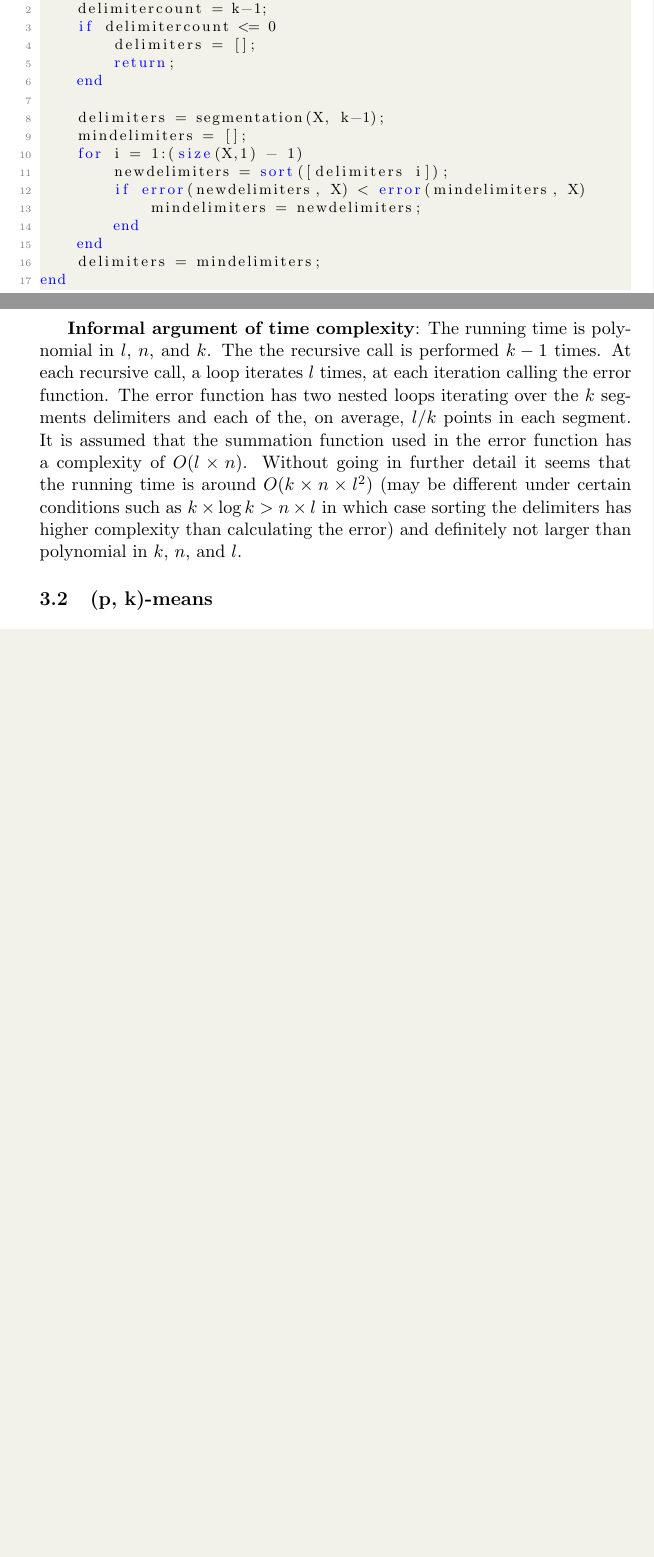
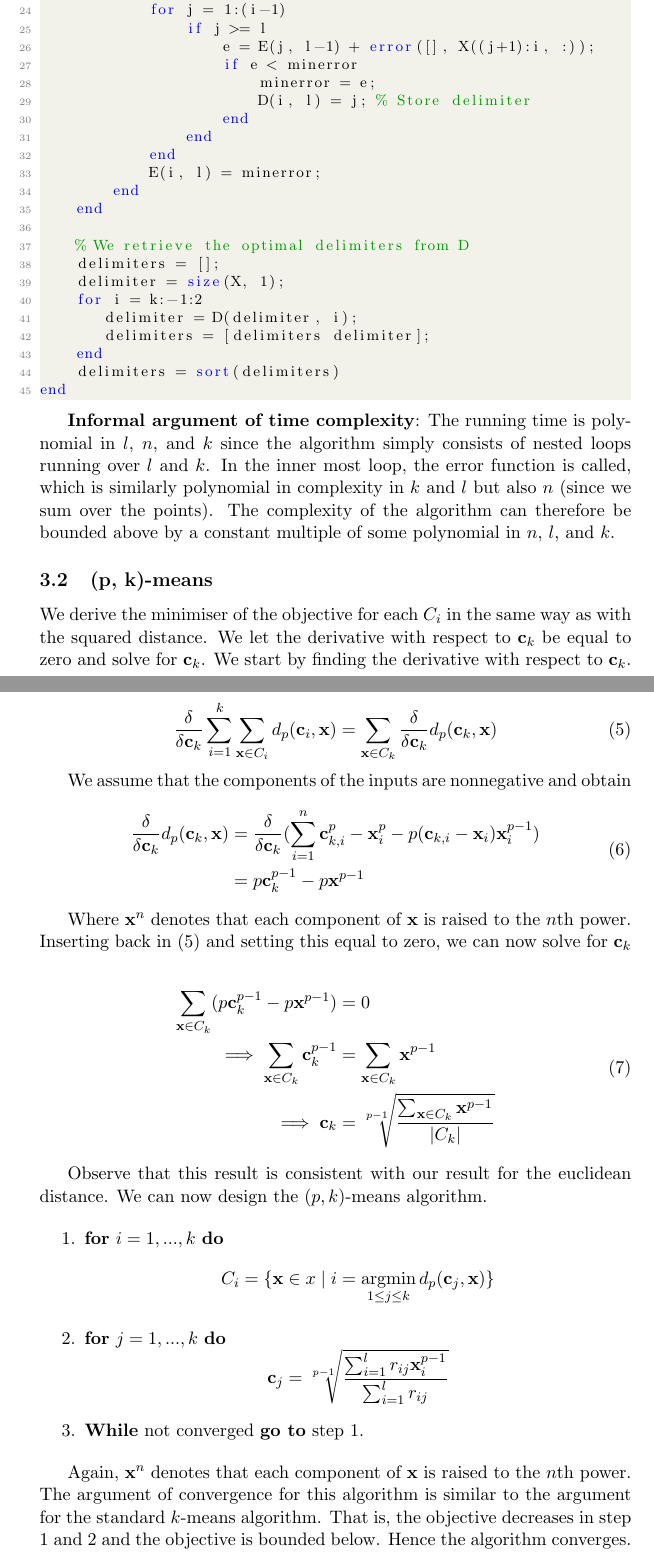
Before and after one commit to sorig-UCL/ML, a LaTeX document (Research Methods/Esben's solutions/CW3/Report/cw3.tex): two parts of pages 9 and 10 of 12 before the commit and two parts of pages 10 and 11 of 13 after it, joined at a grey line, cut at the place of the change, the shorter picture padded with empty space. Compiled offline with pdfLaTeX.

Commit message:
Finished CW3

```diff
--- a/Research Methods/Esben's solutions/CW3/Report/cw3.tex
+++ b/Research Methods/Esben's solutions/CW3/Report/cw3.tex
@@ -278,7 +286,3 @@ end\end{lstlisting}
 
     \begin{lstlisting}
 function delimiters = segmentation(X, k)
-    delimitercount = k-1;
-    if delimitercount <= 0
-        delimiters = [];
-        return;
@@ -285,20 +301,83 @@ function delimiters = segmentation(X, k)
     end
 
-    delimiters = segmentation(X, k-1);
-    mindelimiters = [];
-    for i = 1:(size(X,1) - 1)
-        newdelimiters = sort([delimiters i]);
-        if error(newdelimiters, X) < error(mindelimiters, X)
-            mindelimiters = newdelimiters;
+    % We then proceed to filling out each entry in E until
+    % we have reached our objective (the minimum k
+    % segmentation of all points in X).
+    for i = 1:size(X, 1)
+        for l = 2:min(i, k)
+            % Find min error of segmenting x_1, ..., x_i
+            % into l segments
+            minerror = Inf;
+            for j = 1:(i-1)
+                if j >= l
+                    e = E(j, l-1) + error([], X((j+1):i, :));
+                    if e < minerror
+                        minerror = e;
+                        D(i, l) = j; % Store delimiter
+                    end
+                end
+            end
+            E(i, l) = minerror;
         end
     end
-    delimiters = mindelimiters;
+
+    % We retrieve the optimal delimiters from D
+    delimiters = [];
+    delimiter = size(X, 1);
+    for i = k:-1:2
+       delimiter = D(delimiter, i);
+       delimiters = [delimiters delimiter];
+    end
+    delimiters = sort(delimiters)
 end\end{lstlisting}
 
-    \textbf{Informal argument of time complexity}: The running time is polynomial in $l$, $n$, and $k$. The the recursive call is performed $k-1$ times. At each recursive call, a loop iterates $l$ times, at each iteration calling the error function. The error function has two nested loops iterating over the $k$ segments delimiters and each of the, on average, $l/k$ points in each segment. It is assumed that the summation function used in the error function has a complexity of $O(l\times n)$. Without going in further detail it seems that the running time is around $O(k \times n \times l^2)$ (may be different under certain conditions such as $k \times \log k > n \times l$ in which case sorting the delimiters has higher complexity than calculating the error) and definitely not larger than polynomial in $k$, $n$, and $l$.
+    \textbf{Informal argument of time complexity}: The running time is polynomial in $l$, $n$, and $k$ since the algorithm simply consists of nested loops running over $l$ and $k$. In the inner most loop, the error function is called, which is similarly polynomial in complexity in $k$ and $l$ but also $n$ (since we sum over the points). The complexity of the algorithm can therefore be bounded above by a constant multiple of some polynomial in $n$, $l$, and $k$.
 
 
 \subsection{(p, k)-means}
+
+    We derive the minimiser of the objective for each $C_i$ in the same way as with the squared distance. We let the derivative with respect to $\mathbf{c}_k$ be equal to zero and solve for $\mathbf{c}_k$. We start by finding the derivative with respect to $\mathbf{c}_k$.
+
+    \begin{equation} \label{eq:5}
+        \frac{\delta}{\delta \mathbf{c}_k} \sum_{i=1}^k \sum_{\mathbf{x} \in C_i} d_p (\mathbf{c}_i, \mathbf{x}) = \sum_{\mathbf{x} \in C_k} \frac{\delta}{\delta \mathbf{c}_k} d_p(\mathbf{c}_k, \mathbf{x})
+    \end{equation}
+
+    We assume that the components of the inputs are nonnegative and obtain
+    \begin{equation}
+    \begin{split}
+        \frac{\delta}{\delta \mathbf{c}_k} d_p(\mathbf{c}_k, \mathbf{x}) &= \frac{\delta}{\delta \mathbf{c}_k} (\sum_{i=1}^n \mathbf{c}_{k,i}^p - \mathbf{x}_i^p - p(\mathbf{c}_{k,i} - \mathbf{x}_i) \mathbf{x}_i^{p-1} )\\
+        &= p \mathbf{c}_k^{p-1} - p \mathbf{x}^{p-1}
+    \end{split}
+    \end{equation}
+
+    Where $\mathbf{x}^n$ denotes that each component of $\mathbf{x}$ is raised to the $n$th power. Inserting back in (\ref{eq:5}) and setting this equal to zero, we can now solve for $\mathbf{c}_k$
+
+    \begin{equation}
+    \begin{split}
+        \sum_{\mathbf{x} \in C_k} (p \mathbf{c}_k^{p-1} - p \mathbf{x}^{p-1}) &= 0\\
+        \implies \sum_{\mathbf{x} \in C_k} \mathbf{c}_k^{p-1} &= \sum_{\mathbf{x} \in C_k} \mathbf{x}^{p-1}\\
+        \implies \mathbf{c}_k &= \sqrt[p-1]{\frac{\sum_{\mathbf{x} \in C_k} \mathbf{x}^{p-1}} {|C_k|}}
+    \end{split}
+    \end{equation}
+
+    Observe that this result is consistent with our result for the euclidean distance. We can now design the $(p, k)$-means algorithm.
+
+    \begin{enumerate}
+        \item \textbf{for} $i = 1, ..., k$ \textbf{do}
+        \begin{equation*}
+            C_i = \{ \mathbf{x} \in x \mid i = \argmin_{1 \leq j \leq k} d_p(\mathbf{c}_j, \mathbf{x}) \}
+        \end{equation*}
+
+        \item \textbf{for} $j = 1, ..., k$ \textbf{do}
+        \begin{equation*}
+            \mathbf{c}_j = \sqrt[p-1]{\frac{\sum_{i=1}^l r_{ij} \mathbf{x}_i^{p-1}}{\sum_{i=1}^l r_{ij}}}
+        \end{equation*}
+
+        \item \textbf{While} not converged \textbf{go to} step 1.
+
+    \end{enumerate}
+
+    Again, $\mathbf{x}^n$ denotes that each component of $\mathbf{x}$ is raised to the $n$th power. The argument of convergence for this algorithm is similar to the argument for the standard $k$-means algorithm. That is, the objective decreases in step 1 and 2 and the objective is bounded below. Hence the algorithm converges.
 
 \section{Appendix}
     \subsection{Movie generation code} \label{appendix:movie}
```
Also changed, not shown: Research Methods/Esben's solutions/CW3/Report/cw3.pdf, Research Methods/Esben's solutions/CW3/Report/cw3.tex (24 more changed lines), 1 other file.
